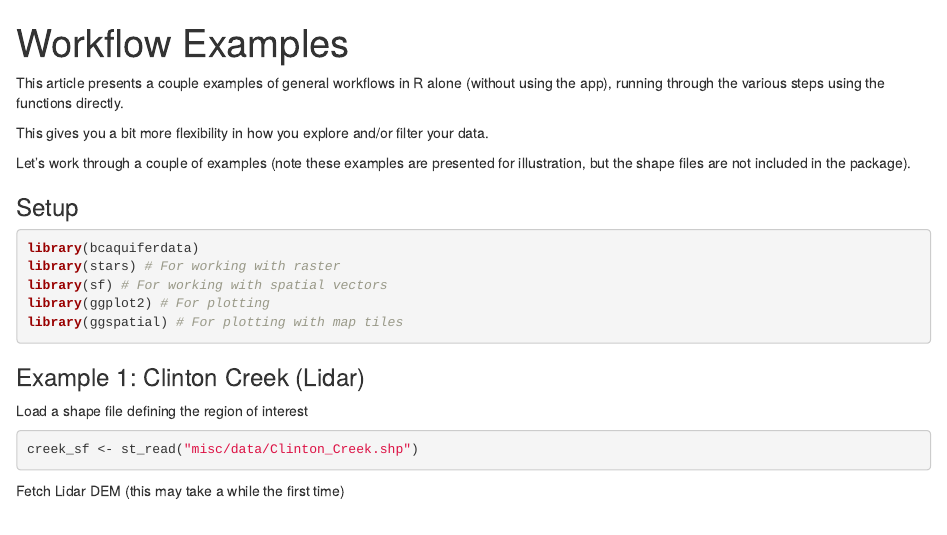
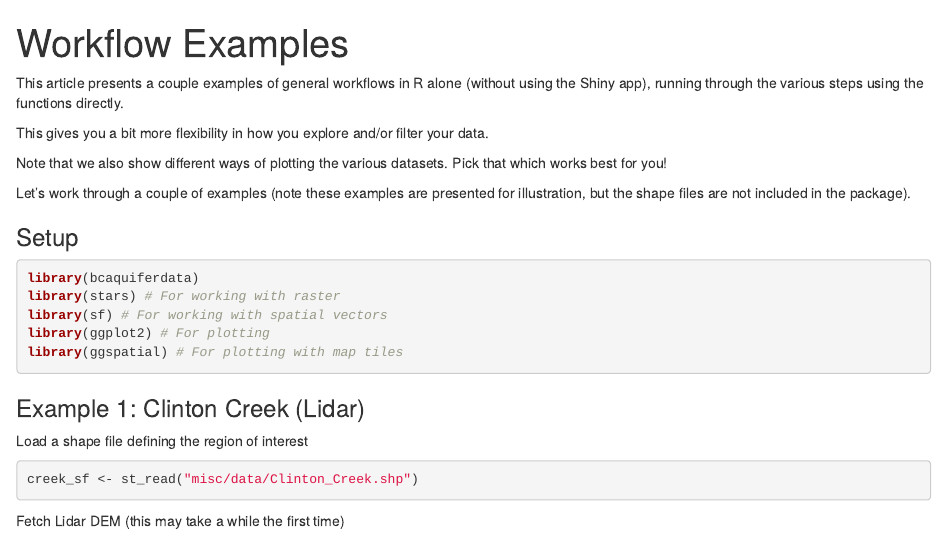
Before and after one commit to bcgov/bcaquiferdata, an R Markdown document (vignettes/articles/Workflow-examples.Rmd): the page in a window 1100 px wide, from its top. Rendered offline with R 4.5, knitr and Pandoc, with nearby package versions.

Commit message:
Clarify docs

```diff
--- a/vignettes/articles/Workflow-examples.Rmd
+++ b/vignettes/articles/Workflow-examples.Rmd
@@ -5,10 +5,13 @@ title: "Workflow Examples"
 
 
 This article presents a couple examples of general workflows in R alone
-(without using the app), running through the various steps using the functions directly.
+(without using the Shiny app), running through the various steps using the functions directly.
 
 This gives you a bit more flexibility in how you explore and/or filter your
 data.
+
+Note that we also show different ways of plotting the various datasets.
+Pick that which works best for you!
 
 Let's work through a couple of examples (note these examples are presented for illustration, but
 the shape files are not included in the package).
```
Also changed, not shown: 1 other file.
